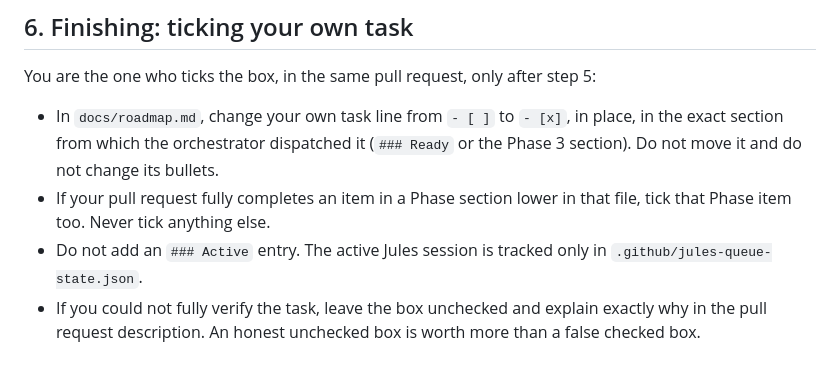
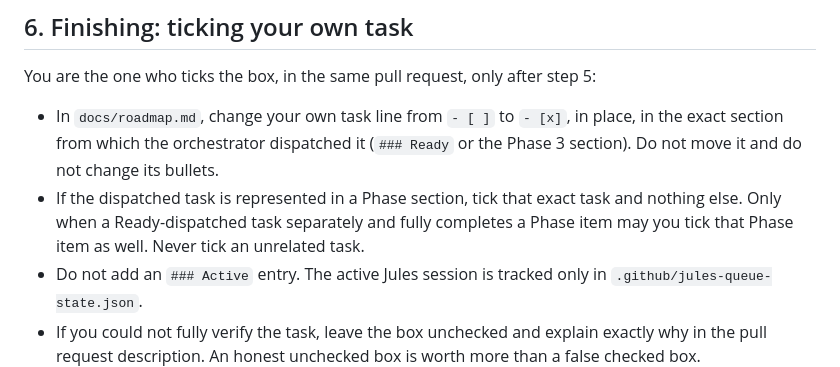
Before and after one commit to japiohopman/fundraiser, a Markdown page: AGENT_RULES.md, the part around the change. GitHub-like rendering.

Commit message:
docs: clarify phase task checkbox ownership

```diff
--- a/AGENT_RULES.md
+++ b/AGENT_RULES.md
@@ -44,7 +44,7 @@ A task is done when you have seen it work, not when the code looks right.
 You are the one who ticks the box, in the same pull request, only after step 5:
 
 - In `docs/roadmap.md`, change your own task line from `- [ ]` to `- [x]`, in place, in the exact section from which the orchestrator dispatched it (`### Ready` or the Phase 3 section). Do not move it and do not change its bullets.
-- If your pull request fully completes an item in a Phase section lower in that file, tick that Phase item too. Never tick anything else.
+- If the dispatched task is represented in a Phase section, tick that exact task and nothing else. Only when a Ready-dispatched task separately and fully completes a Phase item may you tick that Phase item as well. Never tick an unrelated task.
 - Do not add an `### Active` entry. The active Jules session is tracked only in `.github/jules-queue-state.json`.
 - If you could not fully verify the task, leave the box unchecked and explain exactly why in the pull request description. An honest unchecked box is worth more than a false checked box.
 
```
